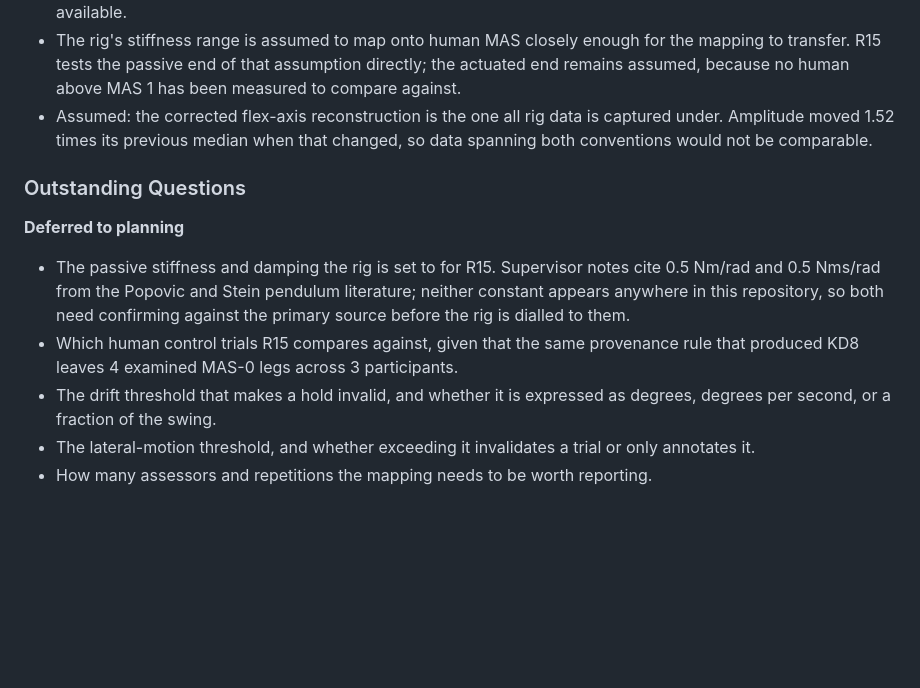
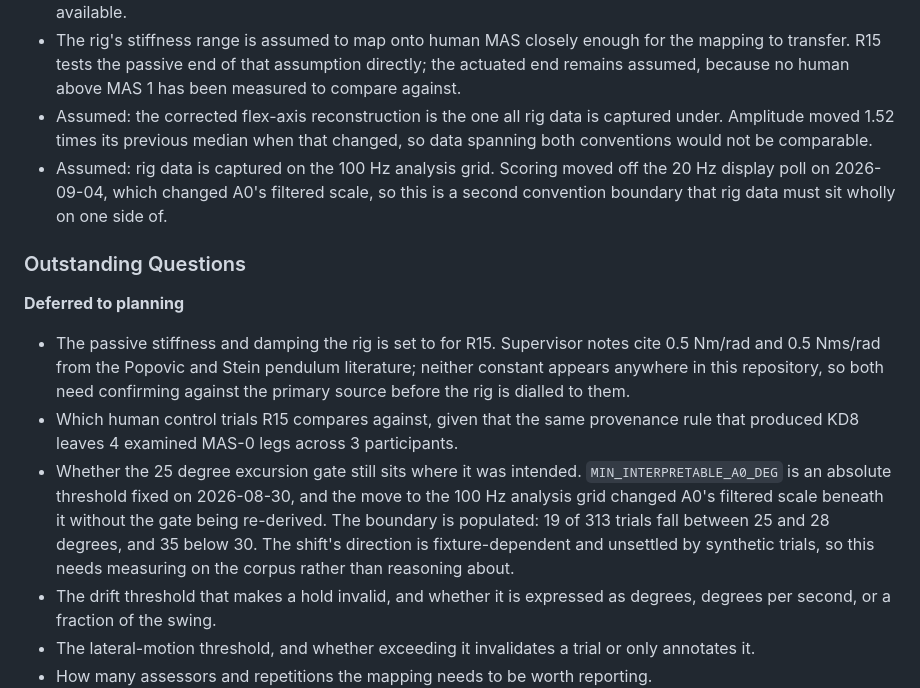
Before and after one commit to cekennedy04/Pendulastic, a Markdown page: docs/plans/2026-09-04-001-feat-instrument-validation-plan.md, the part around the change. Drawn GitHub-style; blank space fills up the shorter version.

Commit message:
docs(plan): record the analysis-grid boundary under the excursion gate
5d61ab9 moved scoring from the 20 Hz display poll to the 100 Hz analysis
grid, which changed A0's filtered scale. MIN_INTERPRETABLE_A0_DEG is an
absolute 25 deg threshold fixed on 2026-08-30 and was not re-derived
against the new scale, so the gate that decides which trials get a
verdict at all now sits at an unverified point on the plan's own
severity variable.

Not academic: 19 of 313 trials fall between 25 and 28 deg and 35 below
30. Direction is unsettled -- one synthetic fixture moves A0 down 8%,
another up 13% -- so it is recorded as needing measurement on the
corpus, not an assumed magnitude.

Also adds the 100 Hz grid as a second convention boundary rig capture
must sit wholly on one side of, alongside the flex-axis one.

Co-Authored-By: Claude Opus 5 <noreply@anthropic.com>

```diff
--- a/docs/plans/2026-09-04-001-feat-instrument-validation-plan.md
+++ b/docs/plans/2026-09-04-001-feat-instrument-validation-plan.md
@@ -126,6 +126,7 @@ Underneath all three sits one cause: there is no severity data. Only 10 legs acr
 - Clinician time is required for R2 and R4, and the mapping's strength is bounded by how many assessors are available.
 - The rig's stiffness range is assumed to map onto human MAS closely enough for the mapping to transfer. R15 tests the passive end of that assumption directly; the actuated end remains assumed, because no human above MAS 1 has been measured to compare against.
 - Assumed: the corrected flex-axis reconstruction is the one all rig data is captured under. Amplitude moved 1.52 times its previous median when that changed, so data spanning both conventions would not be comparable.
+- Assumed: rig data is captured on the 100 Hz analysis grid. Scoring moved off the 20 Hz display poll on 2026-09-04, which changed A0's filtered scale, so this is a second convention boundary that rig data must sit wholly on one side of.
 
 ### Outstanding Questions
 
@@ -133,6 +134,7 @@ Underneath all three sits one cause: there is no severity data. Only 10 legs acr
 
 - The passive stiffness and damping the rig is set to for R15. Supervisor notes cite 0.5 Nm/rad and 0.5 Nms/rad from the Popovic and Stein pendulum literature; neither constant appears anywhere in this repository, so both need confirming against the primary source before the rig is dialled to them.
 - Which human control trials R15 compares against, given that the same provenance rule that produced KD8 leaves 4 examined MAS-0 legs across 3 participants.
+- Whether the 25 degree excursion gate still sits where it was intended. `MIN_INTERPRETABLE_A0_DEG` is an absolute threshold fixed on 2026-08-30, and the move to the 100 Hz analysis grid changed A0's filtered scale beneath it without the gate being re-derived. The boundary is populated: 19 of 313 trials fall between 25 and 28 degrees, and 35 below 30. The shift's direction is fixture-dependent and unsettled by synthetic trials, so this needs measuring on the corpus rather than reasoning about.
 - The drift threshold that makes a hold invalid, and whether it is expressed as degrees, degrees per second, or a fraction of the swing.
 - The lateral-motion threshold, and whether exceeding it invalidates a trial or only annotates it.
 - How many assessors and repetitions the mapping needs to be worth reporting.
```
